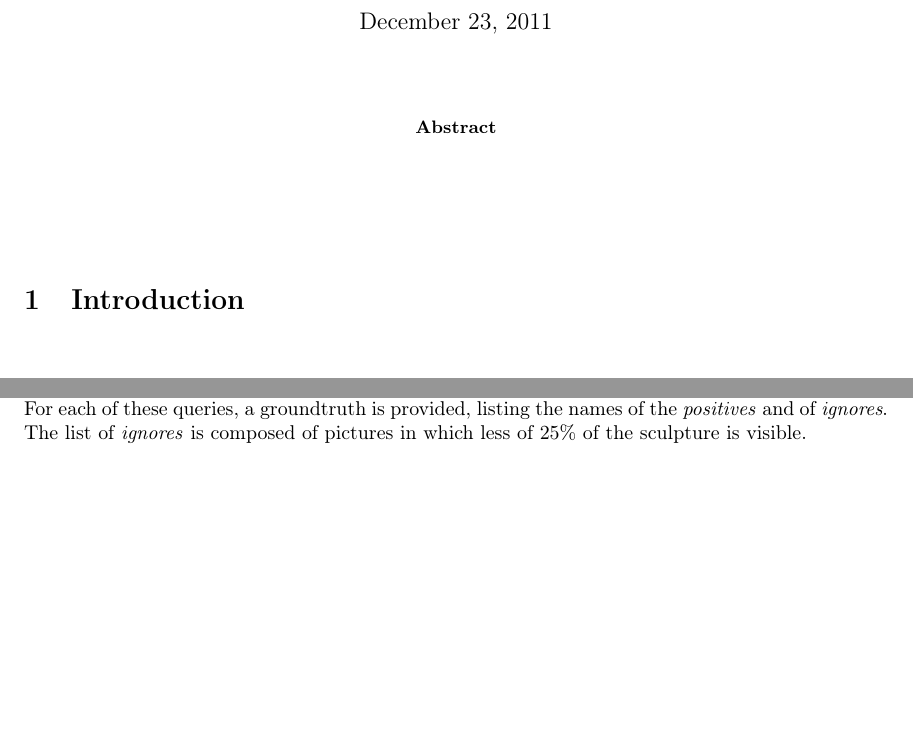
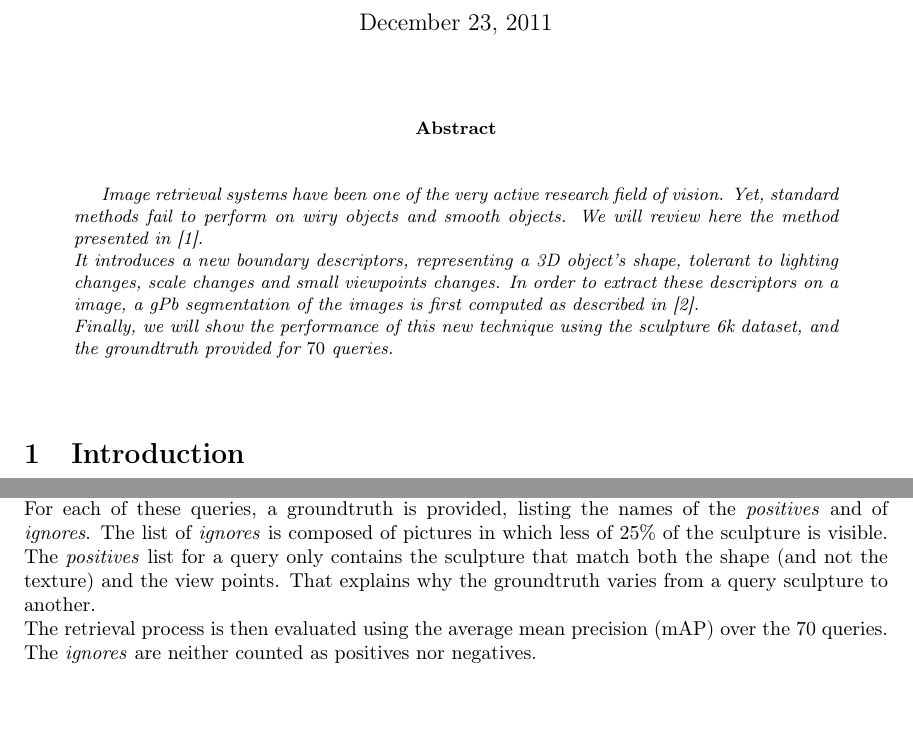
Before and after one commit to NelleV/SORBB, a LaTeX paper (docs/report/report.tex): two parts of pages 1 and 3 of 4 before the commit and two parts of pages 1 and 4 of 4 after it, joined at a grey line, cut so that both start at the same text, the shorter picture padded with empty space. Compiled offline with pdfLaTeX.

Commit message:
Added abstract

```diff
--- a/docs/report/report.tex
+++ b/docs/report/report.tex
@@ -26,7 +26,16 @@
 \begin{document}
 \maketitle
 \begin{abstract}
-
+\textit{Image retrieval systems have been one of the very active research
+field of vision. Yet, standard methods fail to perform on wiry objects and
+smooth objects. We will review here the method presented in
+\cite{Arandjelovic11}.\\
+It introduces a new boundary descriptors, representing a 3D object's shape,
+tolerant to lighting changes, scale changes and small viewpoints changes. In
+order to extract these descriptors on a image, a gPb segmentation of the images
+is first computed as described in \cite{gpb}.\\
+Finally, we will show the performance of this new technique using the
+sculpture 6k dataset, and the groundtruth provided for $70$ queries.}
 \end{abstract}
 
 \section{Introduction}
@@ -114,9 +123,17 @@ To test the smooth object retrieval pipeline, 10 sculptures of Henry Moore are
 chosen, with seven images for these sculptures. This sums up to 70 queries. \\
 For each of these queries, a groundtruth is provided, listing the names of the
 \textit{positives} and of \textit{ignores}. The list of \textit{ignores} is
-composed of pictures in which less of 25\% of the sculpture is visible.
+composed of pictures in which less of $25$\% of the sculpture is visible. The
+\textit{positives} list for a query only contains the sculpture that match
+both the shape (and not the texture) and the view points. That explains why
+the groundtruth varies from a query sculpture to another. \\
+The retrieval process is then evaluated using the average mean precision (mAP)
+over the 70 queries. The \textit{ignores} are neither counted as positives nor
+negatives.
 
+% Add results
 \section{Conclusion}
+
 
 \bibliography{biblio.bib}
 
```
Also changed, not shown: docs/report/biblio.bib (+15 -0 lines).
